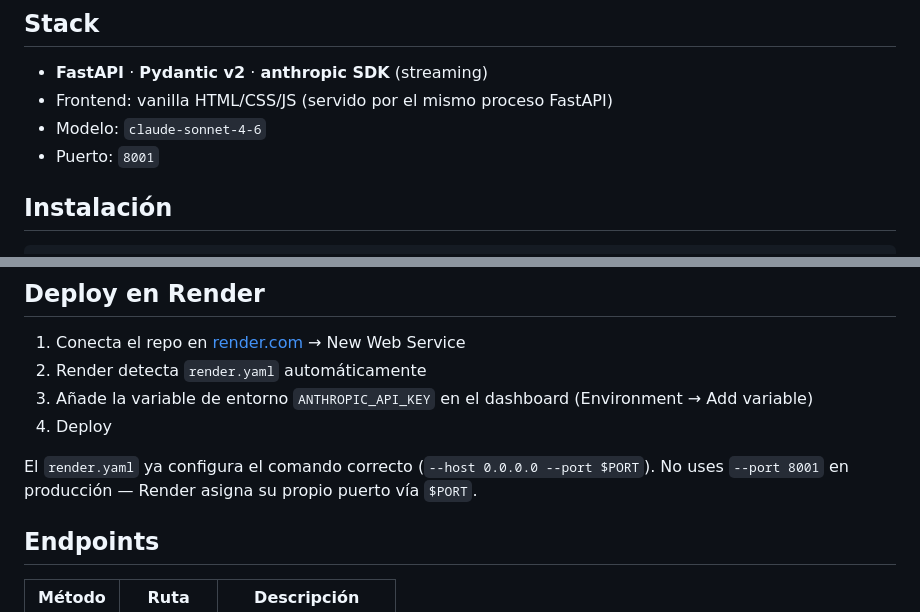
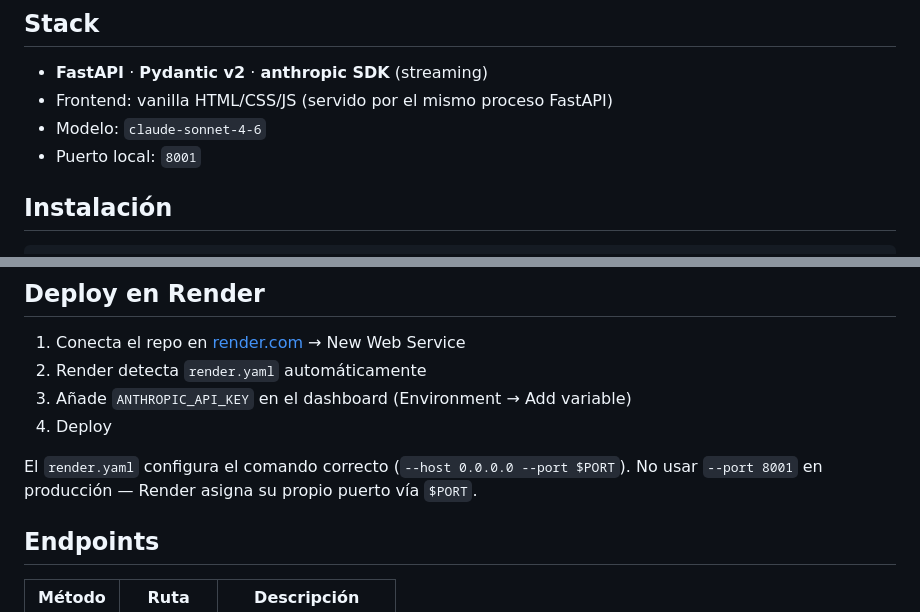
Before and after one commit to srrgala/lead-qualifier, a Markdown page: README.md, 2 parts joined by grey strips. Rendered like a GitHub page.

Commit message:
Add README with project documentation
Co-Authored-By: Claude Sonnet 4.6 <noreply@anthropic.com>

```diff
--- a/README.md
+++ b/README.md
@@ -7,7 +7,7 @@ Cualificador de leads conversacional para consultora boutique de transformación
 - **FastAPI** · **Pydantic v2** · **anthropic SDK** (streaming)
 - Frontend: vanilla HTML/CSS/JS (servido por el mismo proceso FastAPI)
 - Modelo: `claude-sonnet-4-6`
-- Puerto: `8001`
+- Puerto local: `8001`
 
 ## Instalación
 
@@ -28,10 +28,10 @@ Abre `http://localhost:8001` — frontend y backend servidos por el mismo proces
 
 1. Conecta el repo en [render.com](https://render.com) → New Web Service
 2. Render detecta `render.yaml` automáticamente
-3. Añade la variable de entorno `ANTHROPIC_API_KEY` en el dashboard (Environment → Add variable)
+3. Añade `ANTHROPIC_API_KEY` en el dashboard (Environment → Add variable)
 4. Deploy
 
-El `render.yaml` ya configura el comando correcto (`--host 0.0.0.0 --port $PORT`). No uses `--port 8001` en producción — Render asigna su propio puerto vía `$PORT`.
+El `render.yaml` configura el comando correcto (`--host 0.0.0.0 --port $PORT`). No usar `--port 8001` en producción — Render asigna su propio puerto vía `$PORT`.
 
 ## Endpoints
 
```
